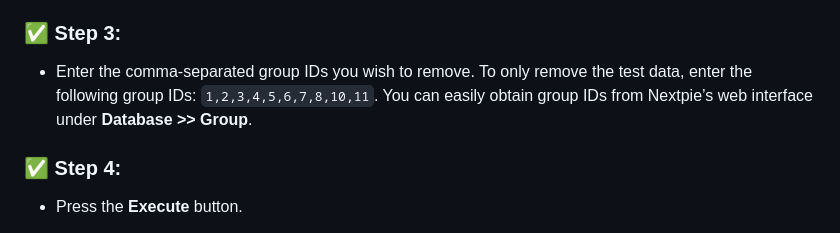
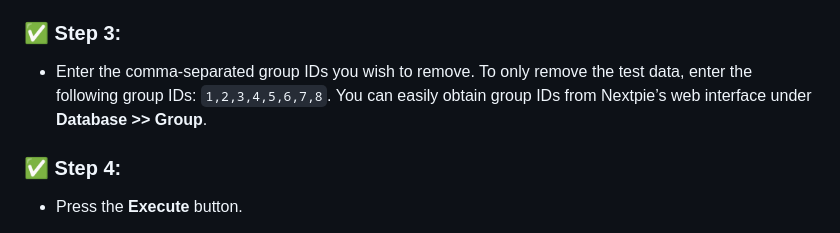
Before and after one commit to bishwaG/Nextpie, a Markdown page: docs/db-clear-test-data.md, the part around the change. Rendered like a GitHub page.

Commit message:
Minor fix 	modified:   docs/db-clear-test-data.md

```diff
--- a/docs/db-clear-test-data.md
+++ b/docs/db-clear-test-data.md
@@ -26,7 +26,7 @@ To delete all records associated with specific groups, you can provide comma-sep
 
 ### ✅ Step 3:
 
-- Enter the comma-separated group IDs you wish to remove. To only remove the test data, enter the following group IDs: `1,2,3,4,5,6,7,8,10,11`. You can easily obtain group IDs from Nextpie’s web interface under **Database >> Group**.
+- Enter the comma-separated group IDs you wish to remove. To only remove the test data, enter the following group IDs: `1,2,3,4,5,6,7,8`. You can easily obtain group IDs from Nextpie’s web interface under **Database >> Group**.
 
 ### ✅ Step 4:
 - Press the **Execute** button.
```
